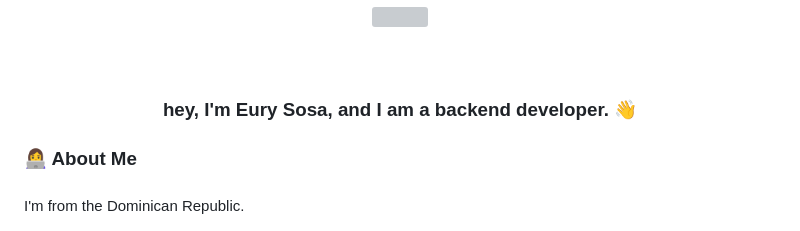
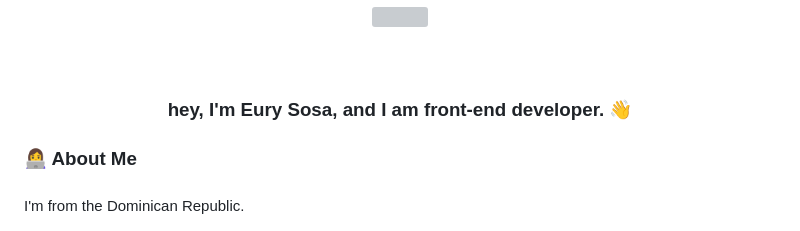
Before and after one commit to watercubz/watercubz, a Markdown page: ReadMe.md, the part around the change. GitHub-like rendering; grey boxes are pictures that could not be loaded.

```diff
--- a/ReadMe.md
+++ b/ReadMe.md
@@ -26,7 +26,7 @@
 
 <br clear="both">
 
-<h3 align="center">hey, I'm Eury Sosa, and I am a backend developer. 👋</h3>
+<h3 align="center">hey, I'm Eury Sosa, and I am front-end developer. 👋</h3>
 
 ###
 
```
